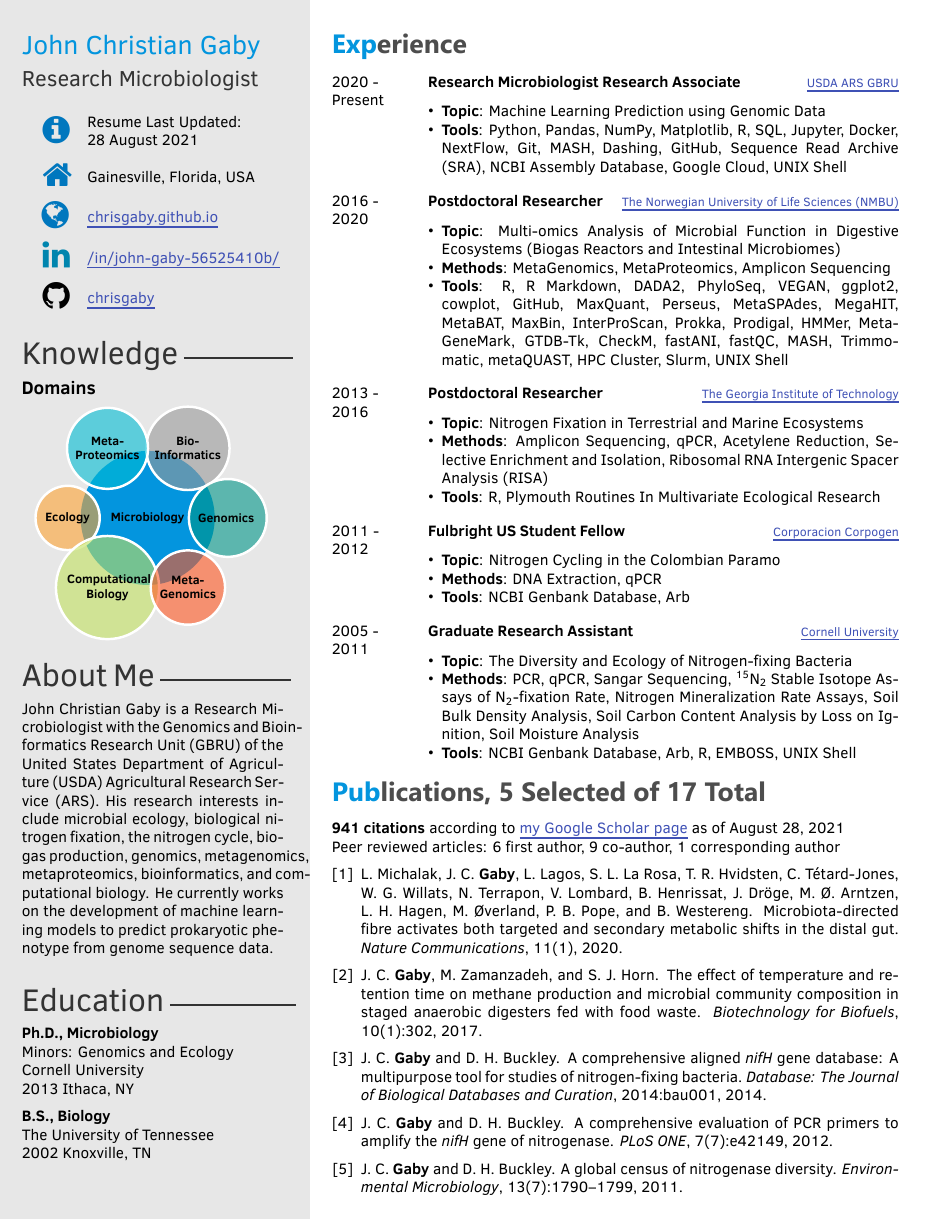
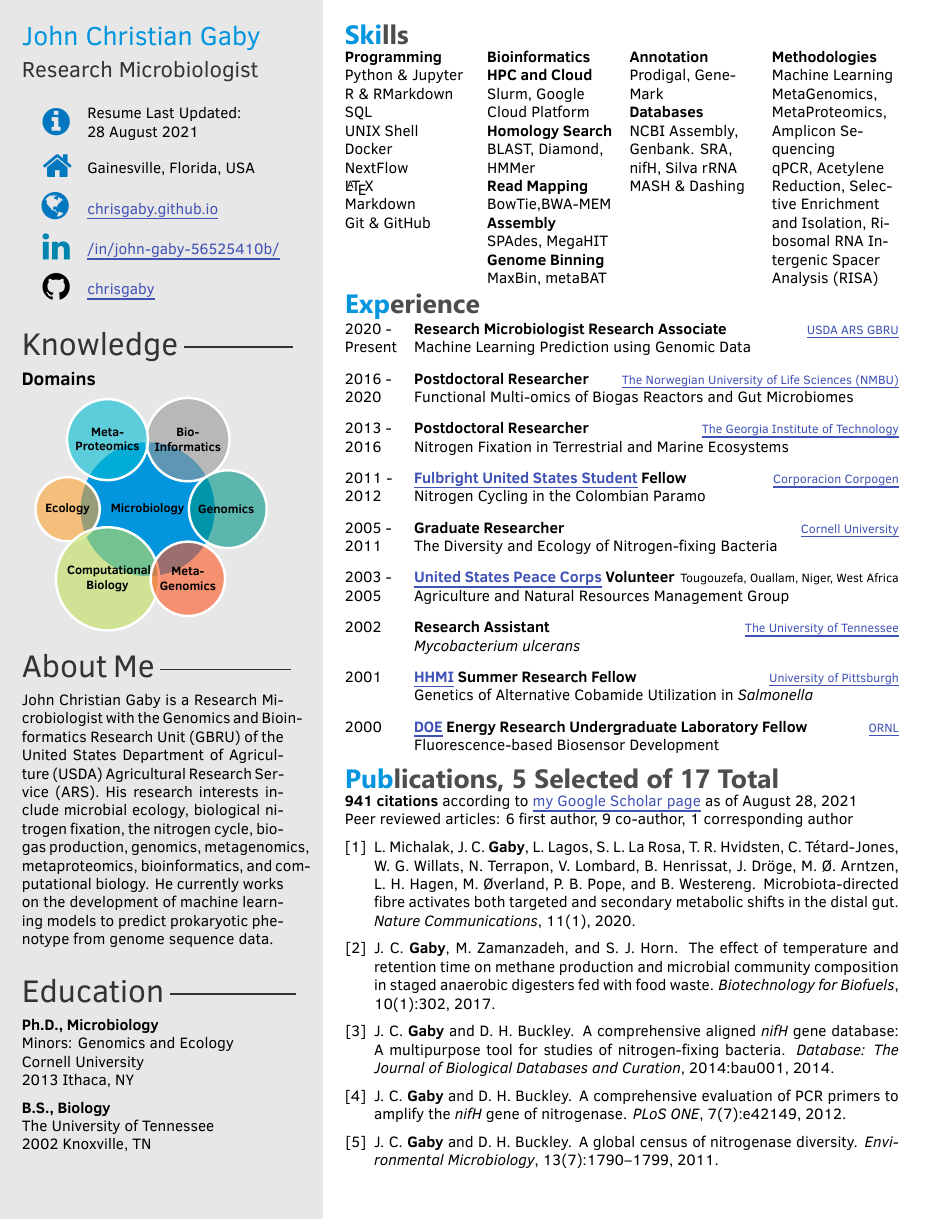
Before and after one commit to chrisgaby/latex-resume, a LaTeX CV (JohnChristianGabyResume.tex): the whole page. The pictures show the PDF file JohnChristianGabyResume.pdf that the author committed with the source.

Commit message:
Added 4 column skills section and older jobs

```diff
--- a/JohnChristianGabyResume.tex
+++ b/JohnChristianGabyResume.tex
@@ -125,3 +129,15 @@ The University of Tennessee \\
 \makeprofile % Print the sidebar
 
 %----------------------------------------------------------------------------------------
+%         SKILLS
+%----------------------------------------------------------------------------------------
+
+\section{Skills}
+\setlength\multicolsep{0pt}
+\begin{multicols}{4}
+%[
+%The following list of laboratory and computational skills were acquired over 16 years of PhD and post doctoral research.
+%]
+\textbf{Programming}\\
+Python \& Jupyter\\
+R \& RMarkdown\\
@@ -128,3 +151,43 @@ The University of Tennessee \\
+\columnbreak
+
+\textbf{Bioinformatics}
+%\begin{itemize}[nosep]
+\textbf{HPC and Cloud}\\
+Slurm, Google Cloud Platform\\
+\textbf{Homology Search}\\
+BLAST, Diamond, HMMer\\
+\textbf{Read Mapping}\\
+BowTie,BWA-MEM\\
+\textbf{Assembly}\\
+SPAdes, MegaHIT\\
+\textbf{Genome Binning}\\
+MaxBin, metaBAT\\
+\textbf{Annotation}\\
+Prodigal, GeneMark\\
+\textbf{Databases}\\
+NCBI Assembly, Genbank. SRA, nifH, Silva rRNA\\
+MASH \& Dashing
+%\end{itemize}
+\columnbreak
+
+\textbf{Methodologies}\\
+Machine Learning\\
+%Statistical Learning
+%Pandas, NumPy, Matplotlib
+MetaGenomics, MetaProteomics, Amplicon Sequencing\\
+%DADA2, PhyloSeq, VEGAN, ggplot2, cowplot
+%MaxQuant, Perseus
+%InterProScan, Prokka
+%GTDB-Tk, CheckM, fastANI, fastQC
+%Trimmomatic, metaQUAST
+%Plymouth Routines In Multivariate Ecological Research
+qPCR, Acetylene Reduction, Selective Enrichment and Isolation, Ribosomal RNA Intergenic Spacer Analysis (RISA)
+%Sangar Sequencing, \textsuperscript{15}N\textsubscript{2} Stable Isotope Assays of N\textsubscript{2}-fixation Rate, Nitrogen Mineralization Rate Assays, Soil Bulk Density Analysis, Soil Carbon Content Analysis by Loss on Ignition, Soil Moisture Analysis
+%Arb, EMBOSS
+
+\end{multicols}
+
+%----------------------------------------------------------------------------------------
 %	 EXPERIENCE
 %----------------------------------------------------------------------------------------
 
@@ -136,67 +198,63 @@ The University of Tennessee \\
 		{Present}
         {Research Microbiologist Research Associate}
         {\href{https://www.ars.usda.gov/southeast-area/stoneville-ms/genomics-and-bioinformatics-research/}{USDA ARS GBRU}}
-        {}
-        {\begin{itemize}
-        \item \textbf{Topic}: Machine Learning Prediction using Genomic Data
-        \item \textbf{Tools}: Python, Pandas, NumPy, Matplotlib, R, SQL, Jupyter, Docker, NextFlow, Git, MASH, Dashing, GitHub, Sequence Read Archive (SRA), NCBI Assembly Database, Google Cloud, UNIX Shell
-        \end{itemize}}
-        \\
+        {Machine Learning Prediction using Genomic Data}\\
+
     \twentyitem
     	{2016 -}
 		{2020}
         {Postdoctoral Researcher}
         {\href{https://www.nmbu.no/}{The Norwegian University of Life Sciences (NMBU)}}
-        {}
-        {
-        {\begin{itemize}
-        \item \textbf{Topic}: Multi-omics Analysis of Microbial Function in Digestive Ecosystems (Biogas Reactors and Intestinal Microbiomes)
-        \item \textbf{Methods}: MetaGenomics, MetaProteomics, Amplicon Sequencing
-        \item \textbf{Tools}: R, R Markdown, DADA2, PhyloSeq, VEGAN, ggplot2, cowplot, GitHub, MaxQuant, Perseus, MetaSPAdes, MegaHIT, MetaBAT, MaxBin, InterProScan, Prokka, Prodigal, HMMer, MetaGeneMark, GTDB-Tk, CheckM, fastANI, fastQC, MASH, Trimmomatic, metaQUAST, HPC Cluster, Slurm, UNIX Shell
-    \end{itemize}}
-        }
-    \\
+        {Functional Multi-omics of Biogas Reactors and Gut Microbiomes}\\
+
     \twentyitem
    	{2013 -}
 		{2016}
         {Postdoctoral Researcher}
         {\href{https://www.gatech.edu/}{The Georgia Institute of Technology}}
-        {}
-        {
-        {\begin{itemize}
-        \item \textbf{Topic}: Nitrogen Fixation in Terrestrial and Marine Ecosystems
-	\item \textbf{Methods}: Amplicon Sequencing, qPCR, Acetylene Reduction, Selective Enrichment and Isolation, Ribosomal RNA Intergenic Spacer Analysis (RISA)
-        \item \textbf{Tools}: R, Plymouth Routines In Multivariate Ecological Research
-    \end{itemize}}
-        }
-     \\
+        {Nitrogen Fixation in Terrestrial and Marine Ecosystems}\\
+
     \twentyitem
    	{2011 -}
 		{2012}
-        {Fulbright US Student Fellow}
+        {\href{https://us.fulbrightonline.org/}{Fulbright United States Student} Fellow}
         {\href{https://www.corpogen.org/}{Corporacion Corpogen}}
-        {}
-        {
-        {\begin{itemize}
-        \item \textbf{Topic}: Nitrogen Cycling in the Colombian Paramo
-	\item \textbf{Methods}: DNA Extraction, qPCR
-        \item \textbf{Tools}: NCBI Genbank Database, Arb
-    \end{itemize}}
-    	}
-    \\
+        {Nitrogen Cycling in the Colombian Paramo}\\
+
     \twentyitem
    	{2005 -}
 		{2011}
-        {Graduate Research Assistant}
+        {Graduate Researcher}
         {\href{https://www.cornell.edu/}{Cornell University}}
+        {The Diversity and Ecology of Nitrogen-fixing Bacteria}\\
+
+    \twentyitem
+   	{2003 -}
+		{2005}
+        {\href{https://www.peacecorps.gov/}{United States Peace Corps} Volunteer}
+        {Tougouzefa, Ouallam, Niger, West Africa}
+        {Agriculture and Natural Resources Management Group}\\
+
+    \twentyitem
+   	{2002}
 		{}
-        {
-        \begin{itemize}
-        \item \textbf{Topic}: The Diversity and Ecology of Nitrogen-fixing Bacteria
-	\item \textbf{Methods}: PCR, qPCR, Sangar Sequencing, \textsuperscript{15}N\textsubscript{2} Stable Isotope Assays of N\textsubscript{2}-fixation Rate, Nitrogen Mineralization Rate Assays, Soil Bulk Density Analysis, Soil Carbon Content Analysis by Loss on Ignition, Soil Moisture Analysis
-        \item \textbf{Tools}: NCBI Genbank Database, Arb, R, EMBOSS, UNIX Shell
-    \end{itemize}
-        }
+        {Research Assistant}
+        {\href{https://www.utk.edu/}{The University of Tennessee}}
+        {\textit{Mycobacterium ulcerans}}\\
+
+    \twentyitem
+   	{2001}
+		{}
+        {\href{https://www.hhmi.org/}{HHMI} Summer Research Fellow}
+        {\href{https://www.pitt.edu/}{University of Pittsburgh}}
+        {Genetics of Alternative Cobamide Utilization in \textit{Salmonella}}\\
+
+    \twentyitem
+        {2000}
+		{}
+        {\href{https://www.energy.gov/}{DOE} Energy Research Undergraduate Laboratory Fellow}
+        {\href{https://www.ornl.gov/}{ORNL}}
+        {Fluorescence-based Biosensor Development}
 
 	%\twentyitem{<dates>}{<title>}{<location>}{<description>}
 \end{twenty}
```
Also changed, not shown: twentysecondcv3.cls (+9 -9 lines), JohnChristianGabyResume.pdf, JohnChristianGabyResume.tex (16 more changed lines). Lines whose indentation alone changed are shown as unchanged.
